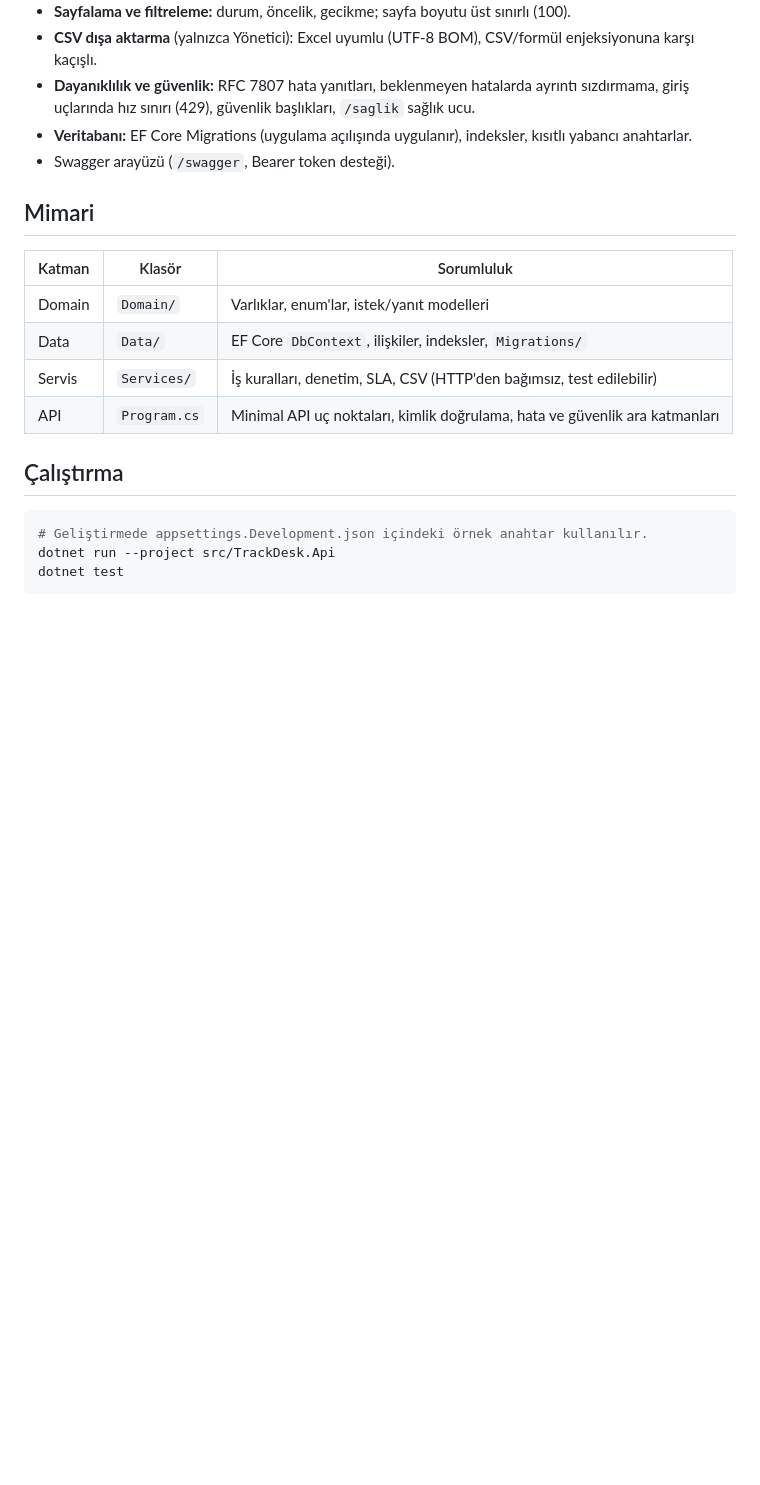
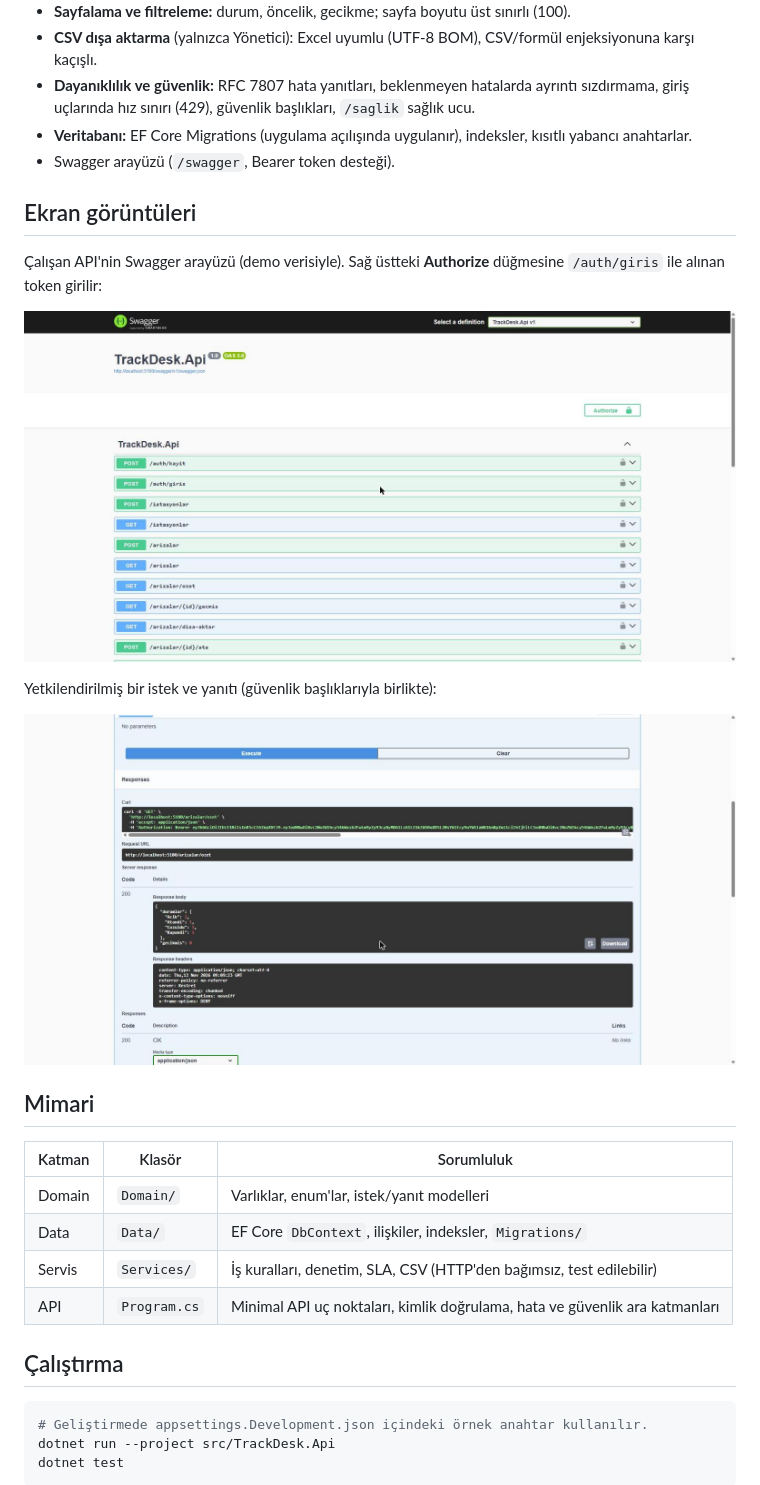
Before and after one commit to emircankilicaslan/FacilityOps, a Markdown page: README.md, the part around the change. Drawn GitHub-style; pictures changed too: docs/screenshots/ozet-yaniti.jpg (added), docs/screenshots/swagger.jpg (added); blank space fills up the shorter version.

Commit message:
Çalışan API'nin Swagger ekran görüntüleri eklendi

```diff
--- a/README.md
+++ b/README.md
@@ -14,6 +14,15 @@ Kurumsal projelerde yaygın kullanılan yığınla geliştirildi: ASP.NET Core,
 - **Veritabanı:** EF Core Migrations (uygulama açılışında uygulanır), indeksler, kısıtlı yabancı anahtarlar.
 - Swagger arayüzü (`/swagger`, Bearer token desteği).
 
+## Ekran görüntüleri
+
+Çalışan API'nin Swagger arayüzü (demo verisiyle). Sağ üstteki **Authorize** düğmesine `/auth/giris` ile alınan token girilir:
+
+![Swagger arayüzü](docs/screenshots/swagger.jpg)
+
+Yetkilendirilmiş bir istek ve yanıtı (güvenlik başlıklarıyla birlikte):
+
+![Özet yanıtı](docs/screenshots/ozet-yaniti.jpg)
 ## Mimari
 | Katman | Klasör | Sorumluluk |
 |---|---|---|
```
